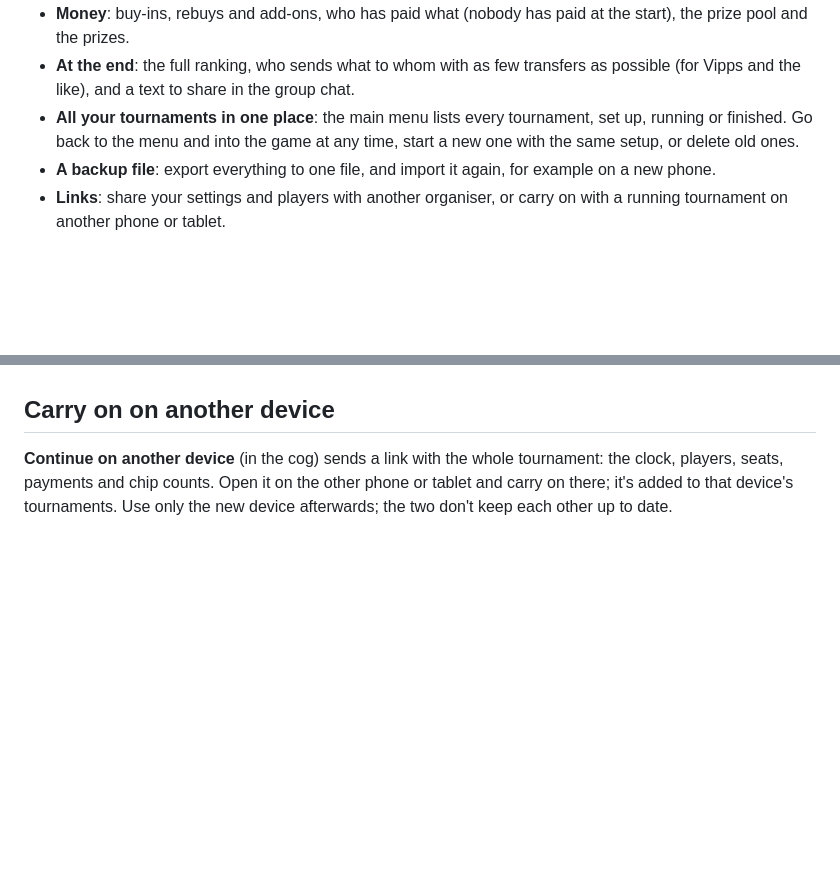
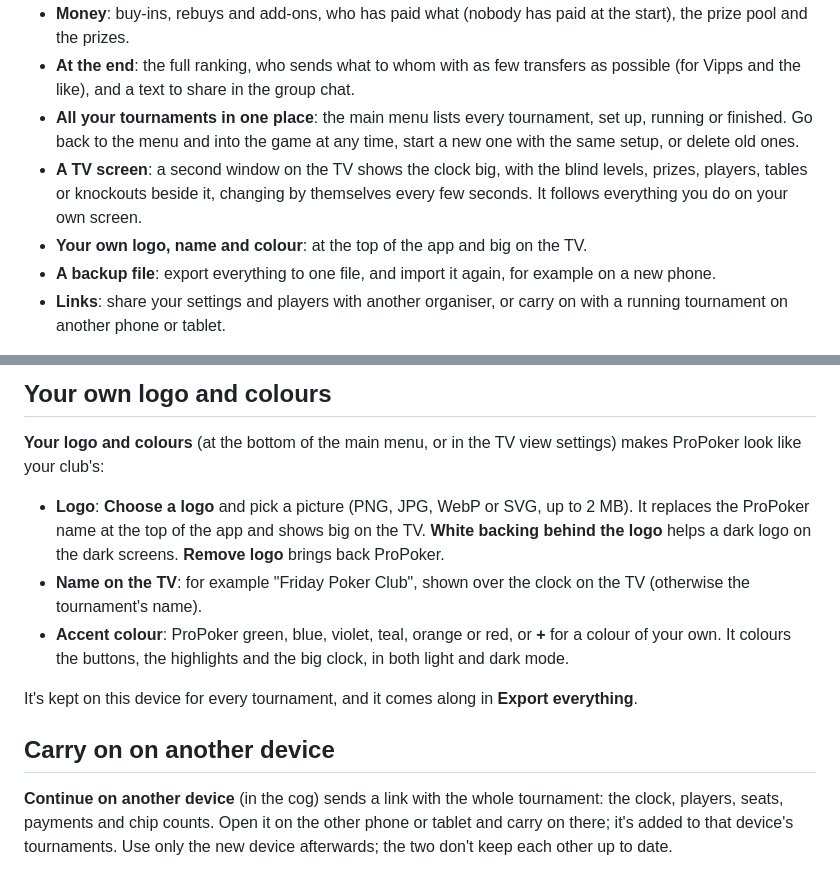
Before and after one commit to dbugger85/propoker, a Markdown page: README.md, 2 parts joined by grey strips. Drawn GitHub-style; blank space fills up the shorter version.

```diff
--- a/README.md
+++ b/README.md
@@ -23,6 +23,8 @@ Open it at **https://dbugger85.github.io/propoker/**. There's nothing to sign up
 - **Money**: buy-ins, rebuys and add-ons, who has paid what (nobody has paid at the start), the prize pool and the prizes.
 - **At the end**: the full ranking, who sends what to whom with as few transfers as possible (for Vipps and the like), and a text to share in the group chat.
 - **All your tournaments in one place**: the main menu lists every tournament, set up, running or finished. Go back to the menu and into the game at any time, start a new one with the same setup, or delete old ones.
+- **A TV screen**: a second window on the TV shows the clock big, with the blind levels, prizes, players, tables or knockouts beside it, changing by themselves every few seconds. It follows everything you do on your own screen.
+- **Your own logo, name and colour**: at the top of the app and big on the TV.
 - **A backup file**: export everything to one file, and import it again, for example on a new phone.
 - **Links**: share your settings and players with another organiser, or carry on with a running tournament on another phone or tablet.
 
@@ -104,3 +121,12 @@ The **⋮** button on each one has **New tournament with this setup** (a copy wi
+## Your own logo and colours
+**Your logo and colours** (at the bottom of the main menu, or in the TV view settings) makes ProPoker look like your club's:
+
+- **Logo**: **Choose a logo** and pick a picture (PNG, JPG, WebP or SVG, up to 2 MB). It replaces the ProPoker name at the top of the app and shows big on the TV. **White backing behind the logo** helps a dark logo on the dark screens. **Remove logo** brings back ProPoker.
+- **Name on the TV**: for example "Friday Poker Club", shown over the clock on the TV (otherwise the tournament's name).
+- **Accent colour**: ProPoker green, blue, violet, teal, orange or red, or **+** for a colour of your own. It colours the buttons, the highlights and the big clock, in both light and dark mode.
+
+It's kept on this device for every tournament, and it comes along in **Export everything**.
+
 ## Carry on on another device
 **Continue on another device** (in the cog) sends a link with the whole tournament: the clock, players, seats, payments and chip counts. Open it on the other phone or tablet and carry on there; it's added to that device's tournaments. Use only the new device afterwards; the two don't keep each other up to date.
 
```
Also changed, not shown: other parts of README.md (+15 -0 lines), CLAUDE.md (+4 -1 lines), PLAN.md (+2 -0 lines), screenshots/ipad-tables.png, screenshots/phone-menu.png, screenshots/tv.png (added), 10 other files.
